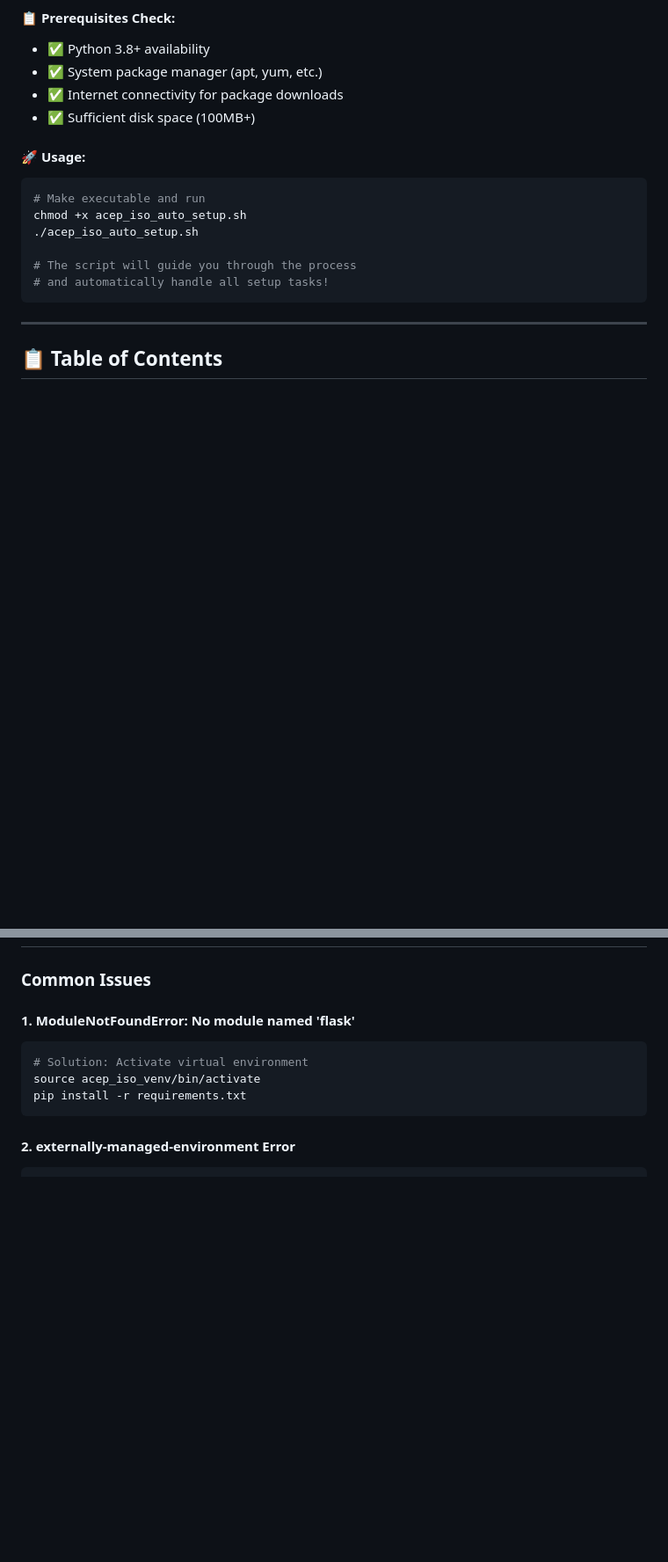
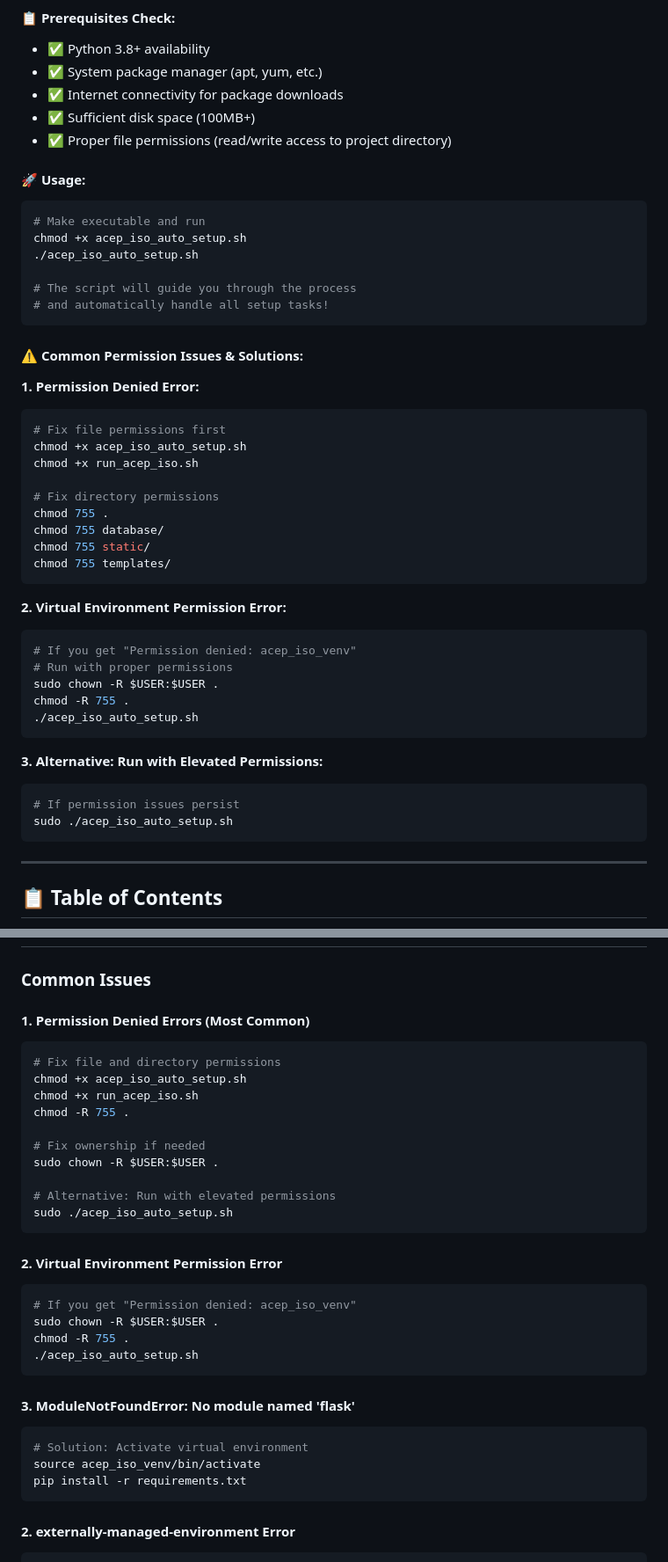
Before and after one commit to chaitanyaeshwarprasad/ACEP-ISO-27001-Audit-Assistant, a Markdown page: README.md, 2 parts joined by grey strips. Shown: that part at 88% size. GitHub-like rendering; blank space fills up the shorter version.

Commit message:
Add comprehensive troubleshooting for permission issues in automated setup script

````diff
--- a/README.md
+++ b/README.md
@@ -107,6 +110,7 @@ The `acep_iso_auto_setup.sh` script is a comprehensive automation tool that hand
 - ✅ System package manager (apt, yum, etc.)
 - ✅ Internet connectivity for package downloads
 - ✅ Sufficient disk space (100MB+)
+- ✅ Proper file permissions (read/write access to project directory)
 
 #### **🚀 Usage:**
 ```bash
@@ -116,6 +120,36 @@ chmod +x acep_iso_auto_setup.sh
 
 # The script will guide you through the process
 # and automatically handle all setup tasks!
+```
+
+#### **⚠️ Common Permission Issues & Solutions:**
+
+**1. Permission Denied Error:**
+```bash
+# Fix file permissions first
+chmod +x acep_iso_auto_setup.sh
+chmod +x run_acep_iso.sh
+
+# Fix directory permissions
+chmod 755 .
+chmod 755 database/
+chmod 755 static/
+chmod 755 templates/
+```
+
+**2. Virtual Environment Permission Error:**
+```bash
+# If you get "Permission denied: acep_iso_venv"
+# Run with proper permissions
+sudo chown -R $USER:$USER .
+chmod -R 755 .
+./acep_iso_auto_setup.sh
+```
+
+**3. Alternative: Run with Elevated Permissions:**
+```bash
+# If permission issues persist
+sudo ./acep_iso_auto_setup.sh
 ```
 
 ---
@@ -520,7 +554,29 @@ acep-iso-27001-audit/
 
 ### **Common Issues**
 
-#### **1. ModuleNotFoundError: No module named 'flask'**
+#### **1. Permission Denied Errors (Most Common)**
+```bash
+# Fix file and directory permissions
+chmod +x acep_iso_auto_setup.sh
+chmod +x run_acep_iso.sh
+chmod -R 755 .
+
+# Fix ownership if needed
+sudo chown -R $USER:$USER .
+
+# Alternative: Run with elevated permissions
+sudo ./acep_iso_auto_setup.sh
+```
+
+#### **2. Virtual Environment Permission Error**
+```bash
+# If you get "Permission denied: acep_iso_venv"
+sudo chown -R $USER:$USER .
+chmod -R 755 .
+./acep_iso_auto_setup.sh
+```
+
+#### **3. ModuleNotFoundError: No module named 'flask'**
 ```bash
 # Solution: Activate virtual environment
 source acep_iso_venv/bin/activate
````
Also changed, not shown: other parts of README.md (+3 -0 lines).
